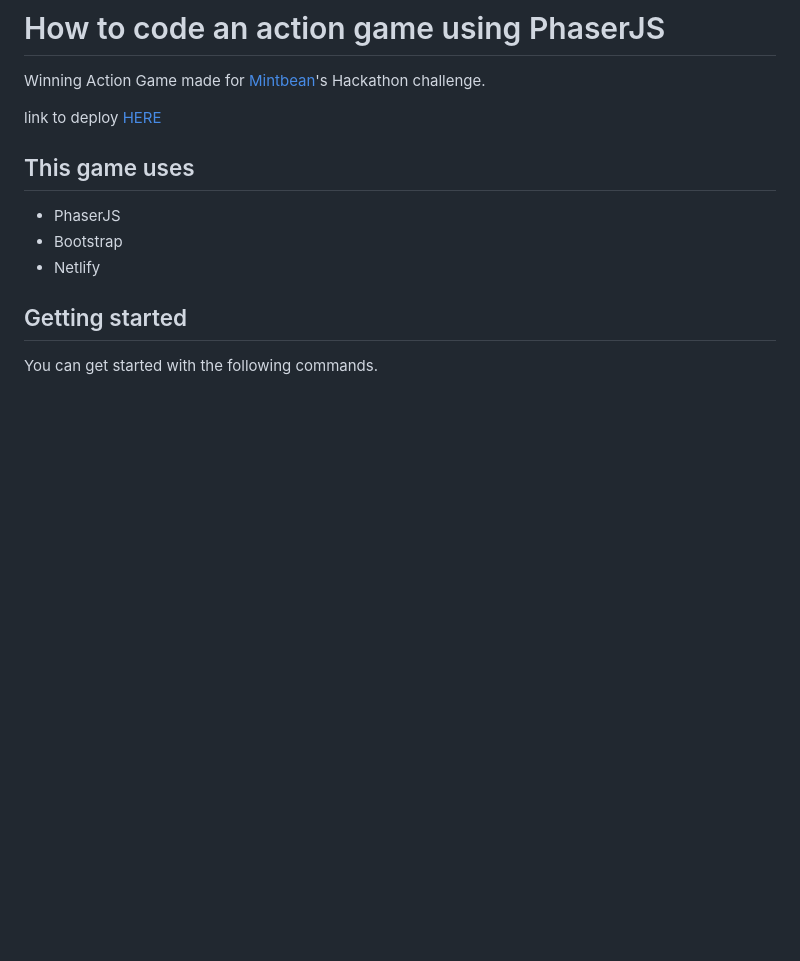
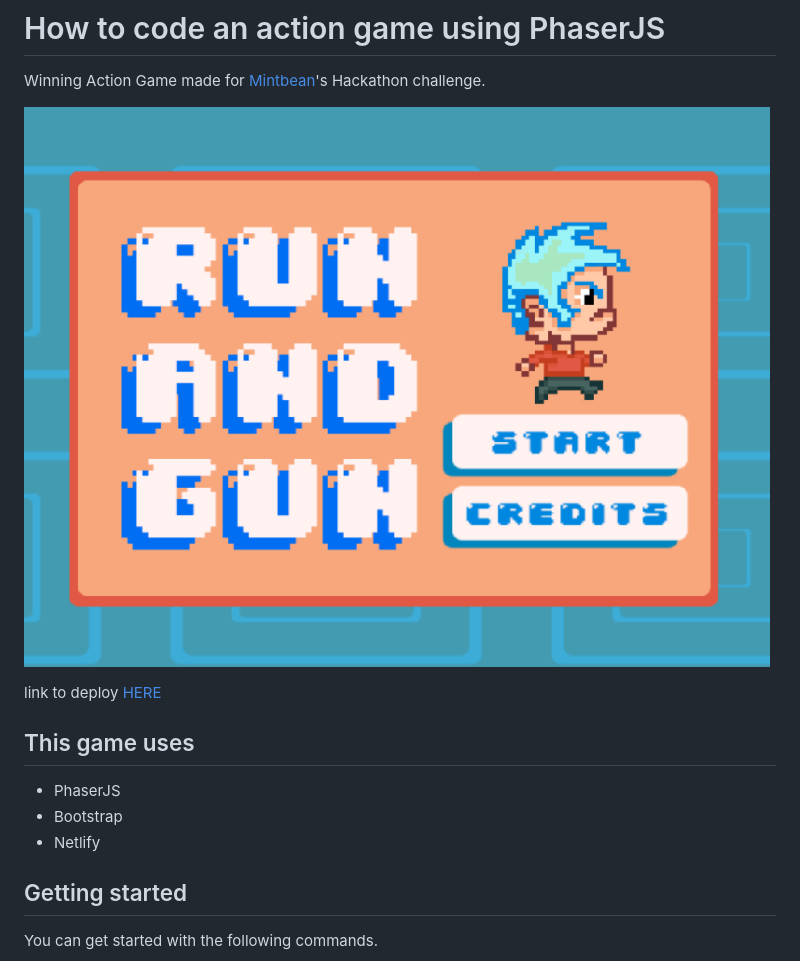
Before and after one commit to Jalcantara88/RunAndGun, a Markdown page: Readme.md, the part around the change. Drawn GitHub-style; pictures changed too: src/assets/run&gun.png (added); blank space fills up the shorter version.

Commit message:
added meta data and image to readme

```diff
--- a/Readme.md
+++ b/Readme.md
@@ -1,6 +1,8 @@
 # How to code an action game using PhaserJS
 
 Winning Action Game made for [Mintbean](https://www.mintbean.io)'s Hackathon challenge.
+
+![run and gun](src/assets/run&gun.png)
 
 link to deploy [HERE](https://run-and-gun.netlify.app/)
 
```
Also changed, not shown: 2 other files.
